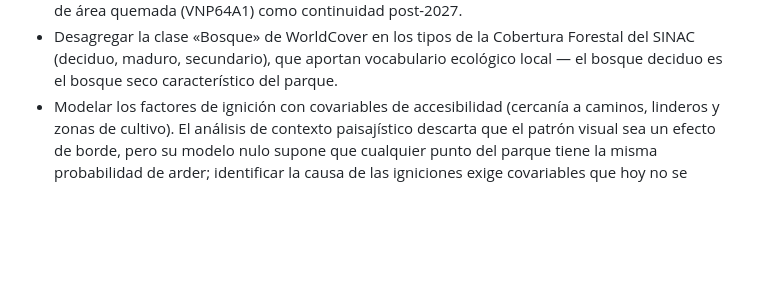
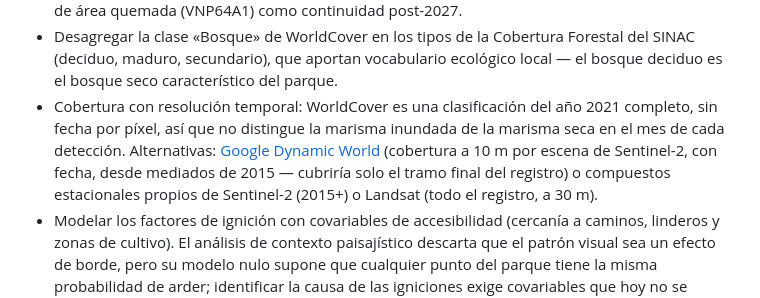
Before and after one commit to incendios-forestales/anomalias-termicas-paloverde, a Markdown page: README.md, the part around the change. Rendered like a GitHub page; blank space fills up the shorter version.

Commit message:
docs: anotar la cobertura con resolución temporal (Dynamic World) como trabajo futuro

```diff
--- a/README.md
+++ b/README.md
@@ -226,6 +226,13 @@ futuras) en [`R/constantes.R`](R/constantes.R).
   Forestal del SINAC (deciduo, maduro, secundario), que aportan vocabulario
   ecológico local — el bosque deciduo es el bosque seco característico del
   parque.
+- Cobertura con resolución temporal: WorldCover es una clasificación del año
+  2021 completo, sin fecha por píxel, así que no distingue la marisma
+  inundada de la marisma seca en el mes de cada detección. Alternativas:
+  [Google Dynamic World](https://dynamicworld.app/) (cobertura a 10 m por
+  escena de Sentinel-2, con fecha, desde mediados de 2015 — cubriría solo el
+  tramo final del registro) o compuestos estacionales propios de Sentinel-2
+  (2015+) o Landsat (todo el registro, a 30 m).
 - Modelar los factores de ignición con covariables de accesibilidad (cercanía
   a caminos, linderos y zonas de cultivo). El análisis de contexto paisajístico
   descarta que el patrón visual sea un efecto de borde, pero su modelo nulo
```
